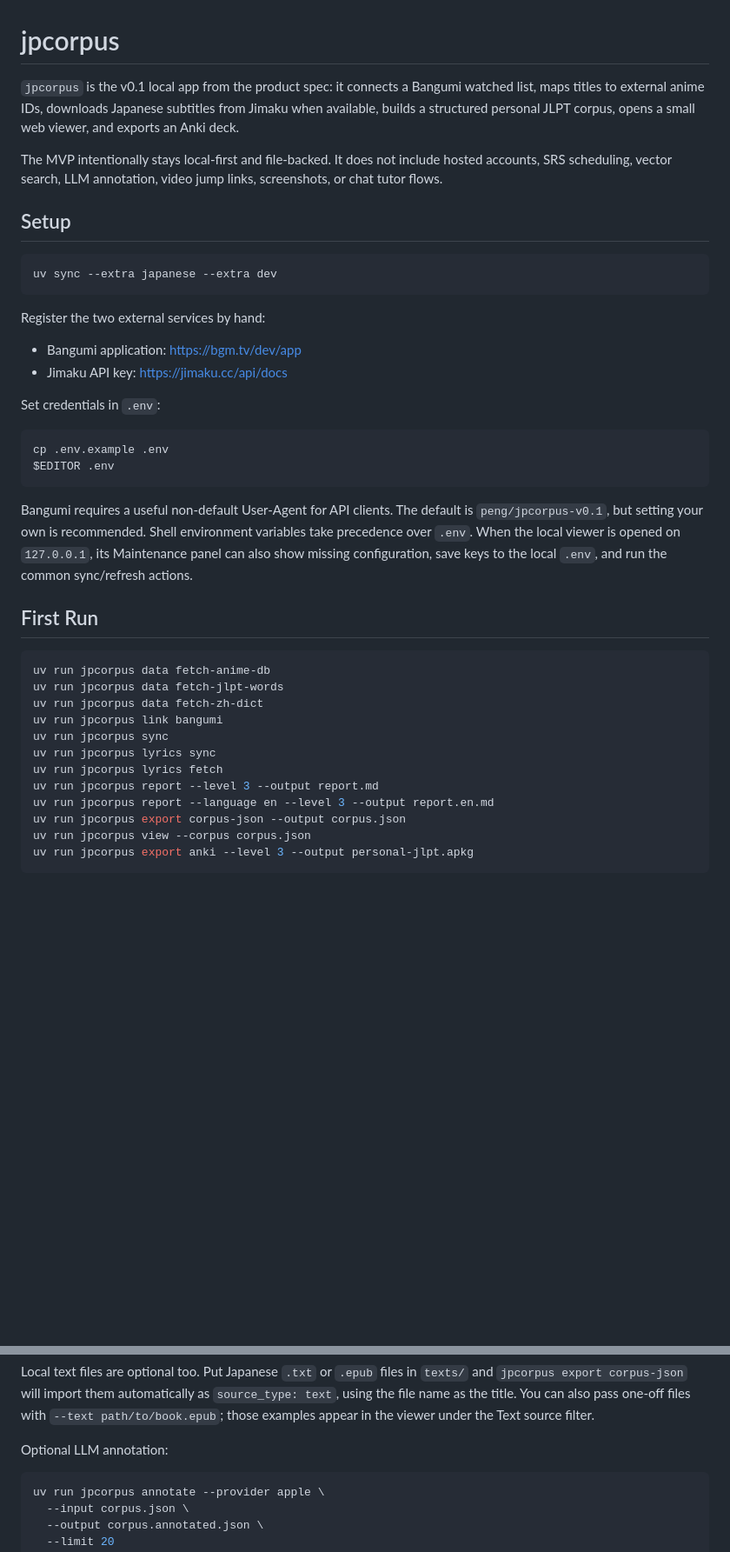
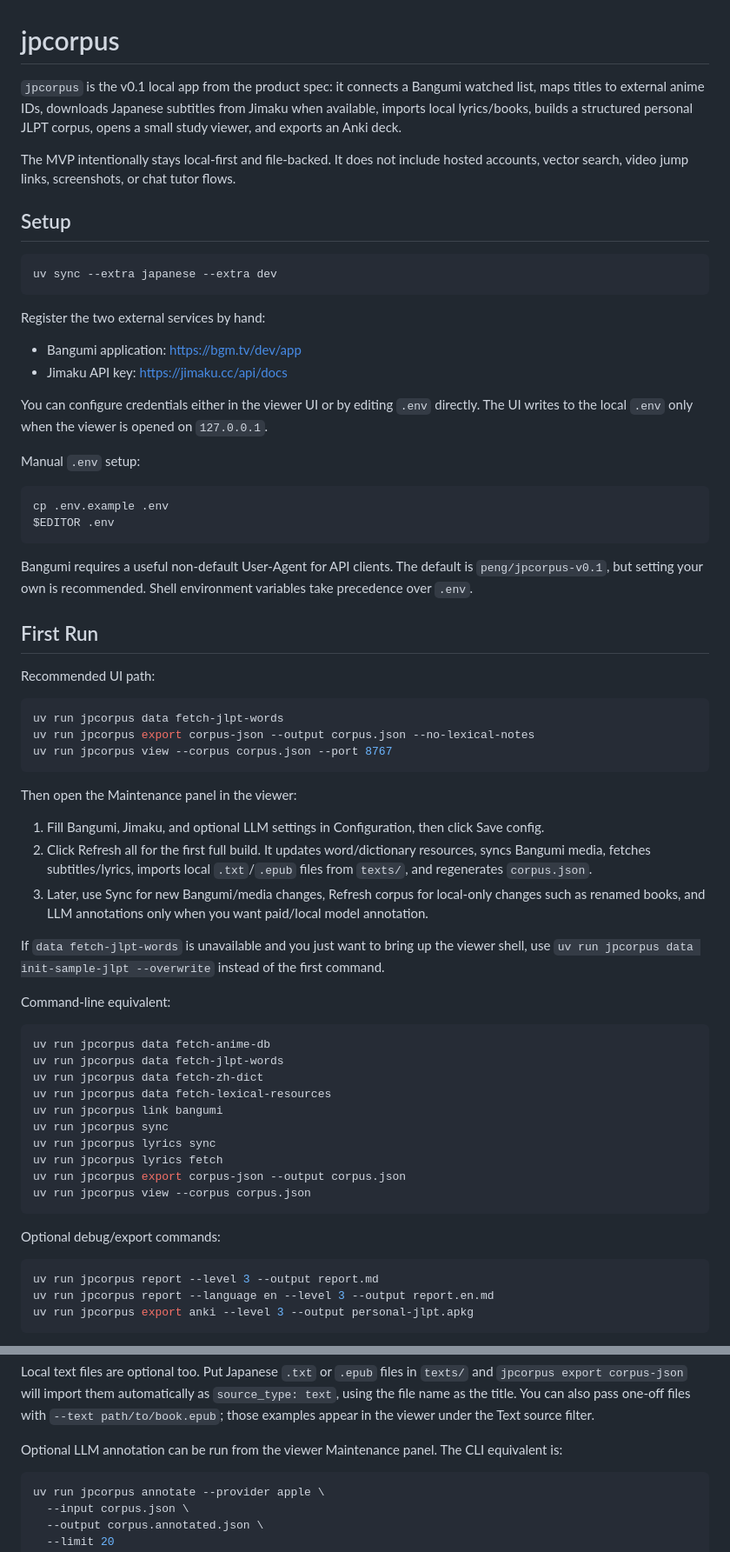
Before and after one commit to pengw0048/jp_learn, a Markdown page: README.md, 2 parts joined by grey strips. Shown at 87% size. Drawn GitHub-style; blank space fills up the shorter version.

Commit message:
Update setup docs for viewer maintenance UI

````diff
--- a/README.md
+++ b/README.md
@@ -1,8 +1,8 @@
 # jpcorpus
 
-`jpcorpus` is the v0.1 local app from the product spec: it connects a Bangumi watched list, maps titles to external anime IDs, downloads Japanese subtitles from Jimaku when available, builds a structured personal JLPT corpus, opens a small web viewer, and exports an Anki deck.
+`jpcorpus` is the v0.1 local app from the product spec: it connects a Bangumi watched list, maps titles to external anime IDs, downloads Japanese subtitles from Jimaku when available, imports local lyrics/books, builds a structured personal JLPT corpus, opens a small study viewer, and exports an Anki deck.
 
-The MVP intentionally stays local-first and file-backed. It does not include hosted accounts, SRS scheduling, vector search, LLM annotation, video jump links, screenshots, or chat tutor flows.
+The MVP intentionally stays local-first and file-backed. It does not include hosted accounts, vector search, video jump links, screenshots, or chat tutor flows.
 
 ## Setup
 
@@ -15,7 +15,9 @@ Register the two external services by hand:
 - Bangumi application: <https://bgm.tv/dev/app>
 - Jimaku API key: <https://jimaku.cc/api/docs>
 
-Set credentials in `.env`:
+You can configure credentials either in the viewer UI or by editing `.env` directly. The UI writes to the local `.env` only when the viewer is opened on `127.0.0.1`.
+
+Manual `.env` setup:
 
 ```bash
 cp .env.example .env
@@ -24,23 +26,45 @@ $EDITOR .env
 
 Bangumi requires a useful non-default User-Agent for API clients. The default is `peng/jpcorpus-v0.1`, but setting your own is recommended.
 Shell environment variables take precedence over `.env`.
-When the local viewer is opened on `127.0.0.1`, its Maintenance panel can also show missing
-configuration, save keys to the local `.env`, and run the common sync/refresh actions.
 
 ## First Run
+
+Recommended UI path:
+
+```bash
+uv run jpcorpus data fetch-jlpt-words
+uv run jpcorpus export corpus-json --output corpus.json --no-lexical-notes
+uv run jpcorpus view --corpus corpus.json --port 8767
+```
+
+Then open the Maintenance panel in the viewer:
+
+1. Fill Bangumi, Jimaku, and optional LLM settings in Configuration, then click Save config.
+2. Click Refresh all for the first full build. It updates word/dictionary resources, syncs Bangumi media, fetches subtitles/lyrics, imports local `.txt`/`.epub` files from `texts/`, and regenerates `corpus.json`.
+3. Later, use Sync for new Bangumi/media changes, Refresh corpus for local-only changes such as renamed books, and LLM annotations only when you want paid/local model annotation.
+
+If `data fetch-jlpt-words` is unavailable and you just want to bring up the viewer shell, use `uv run jpcorpus data init-sample-jlpt --overwrite` instead of the first command.
+
+Command-line equivalent:
 
 ```bash
 uv run jpcorpus data fetch-anime-db
 uv run jpcorpus data fetch-jlpt-words
 uv run jpcorpus data fetch-zh-dict
+uv run jpcorpus data fetch-lexical-resources
 uv run jpcorpus link bangumi
 uv run jpcorpus sync
 uv run jpcorpus lyrics sync
 uv run jpcorpus lyrics fetch
+uv run jpcorpus export corpus-json --output corpus.json
+uv run jpcorpus view --corpus corpus.json
+```
+
+Optional debug/export commands:
+
+```bash
 uv run jpcorpus report --level 3 --output report.md
 uv run jpcorpus report --language en --level 3 --output report.en.md
-uv run jpcorpus export corpus-json --output corpus.json
-uv run jpcorpus view --corpus corpus.json
 uv run jpcorpus export anki --level 3 --output personal-jlpt.apkg
 ```
 
@@ -54,7 +78,7 @@ Lyrics are optional local cache data, like subtitles. `jpcorpus lyrics sync` rea
 
 Local text files are optional too. Put Japanese `.txt` or `.epub` files in `texts/` and `jpcorpus export corpus-json` will import them automatically as `source_type: text`, using the file name as the title. You can also pass one-off files with `--text path/to/book.epub`; those examples appear in the viewer under the Text source filter.
 
-Optional LLM annotation:
+Optional LLM annotation can be run from the viewer Maintenance panel. The CLI equivalent is:
 
 ```bash
 uv run jpcorpus annotate --provider apple \
````
